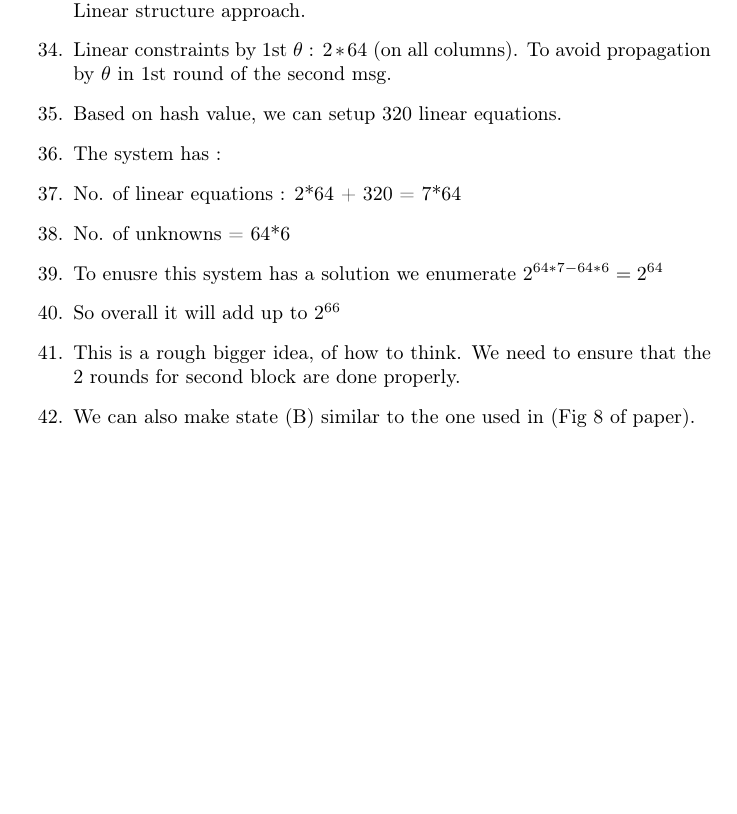
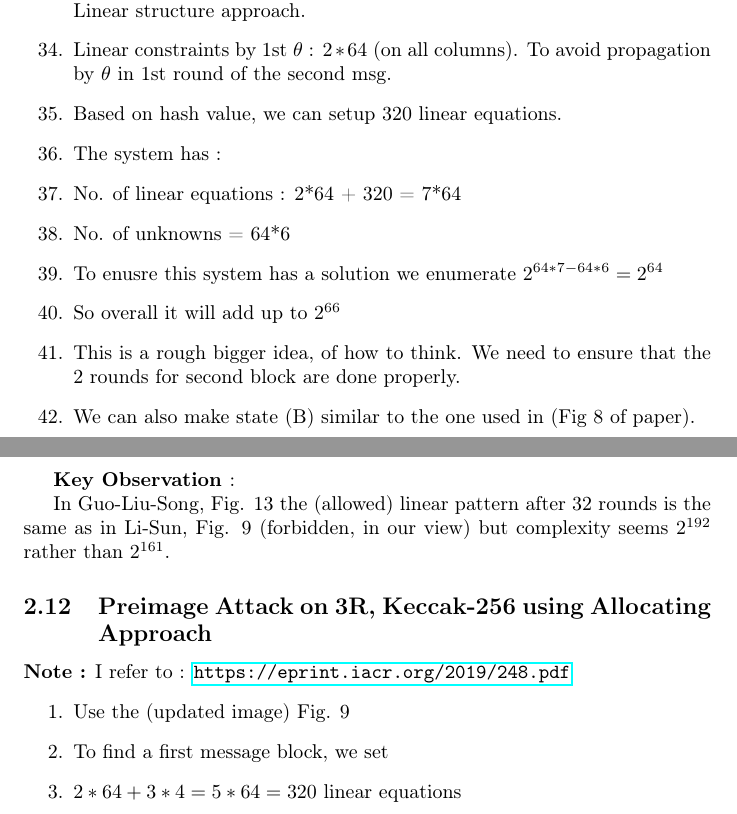
Before and after one commit to nickedes/keccak-Documents, a LaTeX document (latex/keccak-preimage.tex): part of page 15 of 15 before the commit and two parts of pages 15 and 16 of 16 after it, the two joined at a grey line, cut so that both start at the same text, the shorter picture padded with empty space. Compiled offline with pdfLaTeX.

Commit message:
some points regarding paper

```diff
--- a/latex/keccak-preimage.tex
+++ b/latex/keccak-preimage.tex
@@ -466,4 +466,17 @@ of Round-Reduced Keccak.
     \item This is a rough bigger idea, of how to think. We need to ensure that the 2 rounds for second block are done properly.
     \item We can also make state (B) similar to the one used in (Fig 8 of paper).
 \end{enumerate}
+
+\newpage
+\textbf{Key Observation }:
+
+In Guo-Liu-Song, Fig. 13 the (allowed) linear pattern after 32 rounds is the same as in Li-Sun, Fig. 9 (forbidden, in our view) but complexity seems $2^{192}$ rather than $2^{161}$.
+
+\subsection{Preimage Attack on 3R, Keccak-256 using Allocating Approach}
+\textbf{Note :} I refer to : \url{https://eprint.iacr.org/2019/248.pdf}
+\begin{enumerate}
+    \item Use the (updated image) Fig. 9
+    \item To find a first message block, we set
+    \item $2*64 + 3*4 = 5*64 = 320$ linear equations
+
 \end{document}
```
